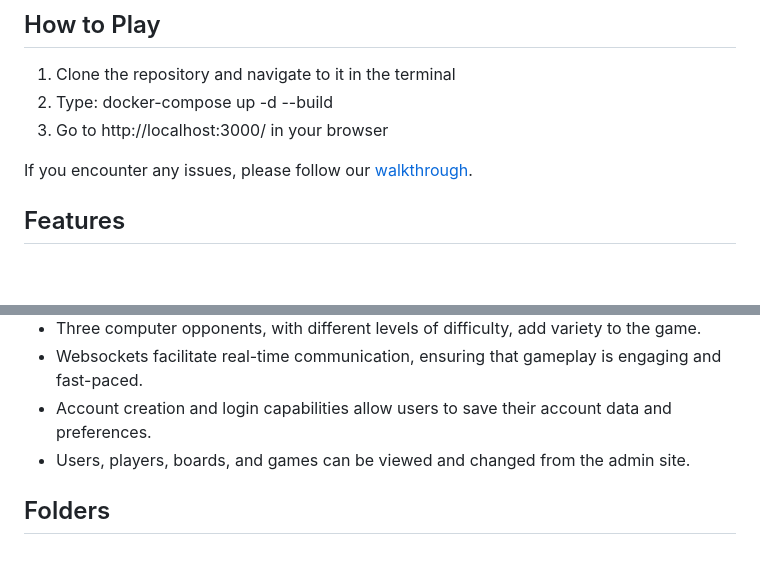
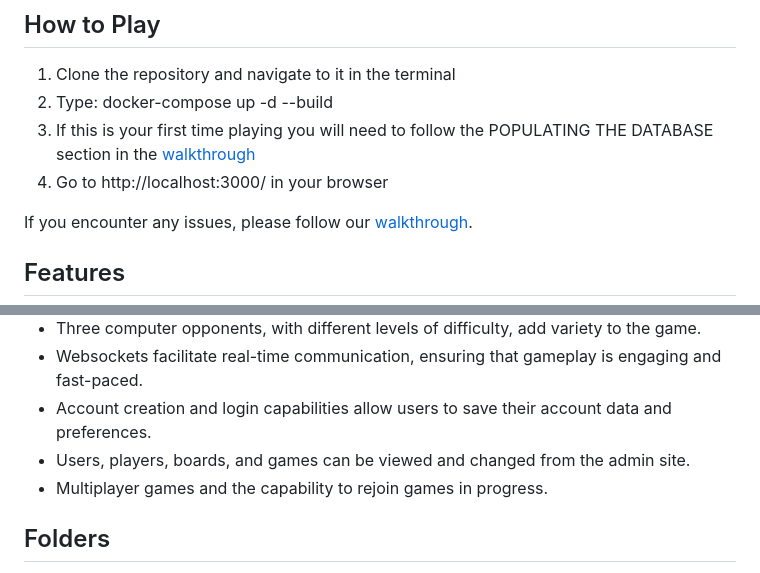
Before and after one commit to GiseleN523/CS347-ShippingHazards, a Markdown page: README.md, 2 parts joined by grey strips. Rendered like a GitHub page; blank space fills up the shorter version.

```diff
--- a/README.md
+++ b/README.md
@@ -10,7 +10,8 @@ Shipping Hazards is an implementation of the popular game Battleship, in which p
 ## How to Play
 1. Clone the repository and navigate to it in the terminal
 2. Type: docker-compose up -d --build
-3. Go to http://localhost:3000/ in your browser
+3. If this is your first time playing you will need to follow the POPULATING THE DATABASE section in the [walkthrough](https://github.com/GiseleN523/CS347-ShippingHazards/blob/main/battleship/loaddata_walkthrough.txt)
+4. Go to http://localhost:3000/ in your browser
 
 If you encounter any issues, please follow our [walkthrough](https://github.com/GiseleN523/CS347-ShippingHazards/blob/main/battleship/loaddata_walkthrough.txt).
 
@@ -21,6 +22,7 @@ If you encounter any issues, please follow our [walkthrough](https://github.com/
 * Websockets facilitate real-time communication, ensuring that gameplay is engaging and fast-paced.
 * Account creation and login capabilities allow users to save their account data and preferences.
 * Users, players, boards, and games can be viewed and changed from the admin site.
+* Multiplayer games and the capability to rejoin games in progress.
 
 ## Folders
 * The Frontend folder contains the code for the graphical user interface of our game.
```
